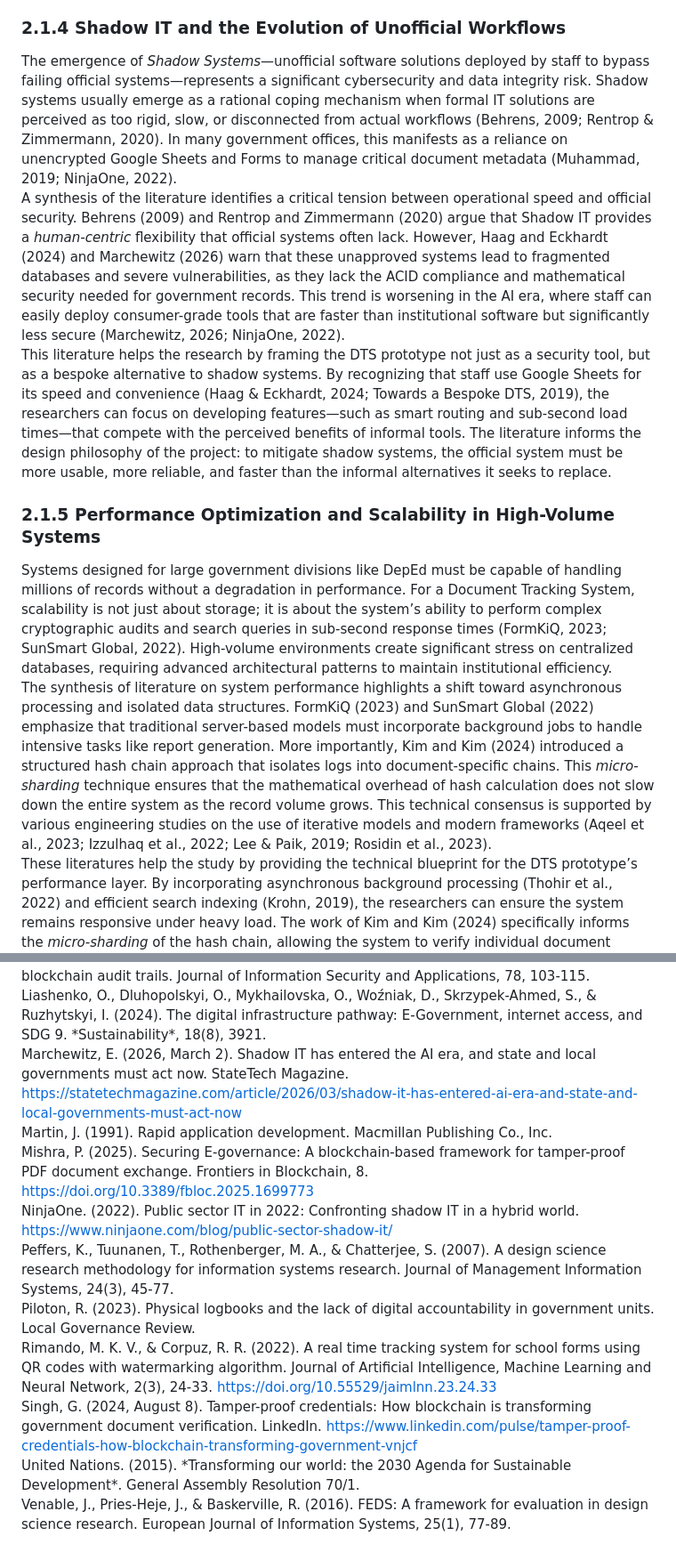
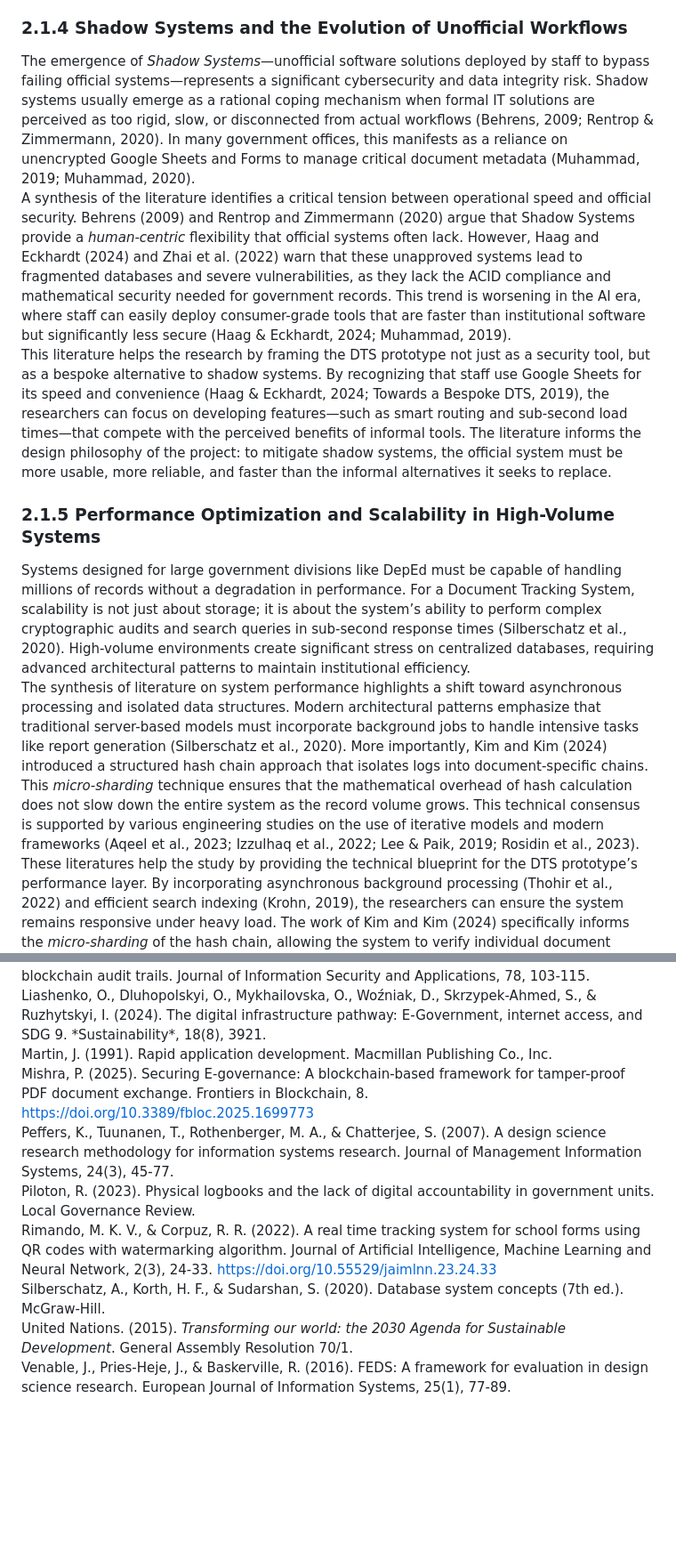
Before and after one commit to MirkoLouis/DTS-Prototype, a Markdown page: paper/Cryptographic DTS - Manuscript.md, 2 parts joined by grey strips. Shown at 89% size. Drawn GitHub-style; blank space fills up the shorter version.

```diff
--- a/paper/Cryptographic DTS - Manuscript.md
+++ b/paper/Cryptographic DTS - Manuscript.md
@@ -128,16 +128,16 @@ Effective document tracking requires a seamless bridge between the physical move
 The synthesis of literature on synchronization identifies QR codes as the most practical and acceptable technology for public sector environments. Farin (2024) and Acedo (2025) found that QR scanning is highly accepted in Philippine institutions due to its cost-effectiveness and ease of use. While more advanced technologies like NFC and IoT (Abidin et al., 2019, 2020\) offer superior real-time localization, they are often seen as too expensive or complex for local government units. Conversely, studies on barcodes (Rellon et al., 2020\) and watermarking (Rimando & Corpuz, 2022\) suggest that while functional, they lack the rapid scanning and identification capabilities of modern QR tags (Kwon et al., 2023; Tan et al., 2023).
 These literature helps the study by justifying the selection of QR code technology as the primary mechanism for department-to-department hand-offs. It establishes that for a system to be *active*, it must require a physical scan to move a document from an *in transit* to a *processing* state. This synchronization directly supports the requirements of RA 11032 by providing verifiable, timestamped proof of every transfer. Furthermore, by learning from the acceptability studies of Jaquilmo (2023) and Hermosa (2023), the researchers can design a scanning interface that minimizes administrative friction while maximizing physical accountability.
 
-### **2.1.4 Shadow IT and the Evolution of Unofficial Workflows**
+### **2.1.4 Shadow Systems and the Evolution of Unofficial Workflows**
 
-The emergence of *Shadow Systems*—unofficial software solutions deployed by staff to bypass failing official systems—represents a significant cybersecurity and data integrity risk. Shadow systems usually emerge as a rational coping mechanism when formal IT solutions are perceived as too rigid, slow, or disconnected from actual workflows (Behrens, 2009; Rentrop & Zimmermann, 2020). In many government offices, this manifests as a reliance on unencrypted Google Sheets and Forms to manage critical document metadata (Muhammad, 2019; NinjaOne, 2022).
-A synthesis of the literature identifies a critical tension between operational speed and official security. Behrens (2009) and Rentrop and Zimmermann (2020) argue that Shadow IT provides a *human-centric* flexibility that official systems often lack. However, Haag and Eckhardt (2024) and Marchewitz (2026) warn that these unapproved systems lead to fragmented databases and severe vulnerabilities, as they lack the ACID compliance and mathematical security needed for government records. This trend is worsening in the AI era, where staff can easily deploy consumer-grade tools that are faster than institutional software but significantly less secure (Marchewitz, 2026; NinjaOne, 2022).
+The emergence of *Shadow Systems*—unofficial software solutions deployed by staff to bypass failing official systems—represents a significant cybersecurity and data integrity risk. Shadow systems usually emerge as a rational coping mechanism when formal IT solutions are perceived as too rigid, slow, or disconnected from actual workflows (Behrens, 2009; Rentrop & Zimmermann, 2020). In many government offices, this manifests as a reliance on unencrypted Google Sheets and Forms to manage critical document metadata (Muhammad, 2019; Muhammad, 2020).
+A synthesis of the literature identifies a critical tension between operational speed and official security. Behrens (2009) and Rentrop and Zimmermann (2020) argue that Shadow Systems provide a *human-centric* flexibility that official systems often lack. However, Haag and Eckhardt (2024) and Zhai et al. (2022) warn that these unapproved systems lead to fragmented databases and severe vulnerabilities, as they lack the ACID compliance and mathematical security needed for government records. This trend is worsening in the AI era, where staff can easily deploy consumer-grade tools that are faster than institutional software but significantly less secure (Haag & Eckhardt, 2024; Muhammad, 2019).
 This literature helps the research by framing the DTS prototype not just as a security tool, but as a bespoke alternative to shadow systems. By recognizing that staff use Google Sheets for its speed and convenience (Haag & Eckhardt, 2024; Towards a Bespoke DTS, 2019), the researchers can focus on developing features—such as smart routing and sub-second load times—that compete with the perceived benefits of informal tools. The literature informs the design philosophy of the project: to mitigate shadow systems, the official system must be more usable, more reliable, and faster than the informal alternatives it seeks to replace.
 
 ### **2.1.5 Performance Optimization and Scalability in High-Volume Systems**
 
-Systems designed for large government divisions like DepEd must be capable of handling millions of records without a degradation in performance. For a Document Tracking System, scalability is not just about storage; it is about the system’s ability to perform complex cryptographic audits and search queries in sub-second response times (FormKiQ, 2023; SunSmart Global, 2022). High-volume environments create significant stress on centralized databases, requiring advanced architectural patterns to maintain institutional efficiency.
-The synthesis of literature on system performance highlights a shift toward asynchronous processing and isolated data structures. FormKiQ (2023) and SunSmart Global (2022) emphasize that traditional server-based models must incorporate background jobs to handle intensive tasks like report generation. More importantly, Kim and Kim (2024) introduced a structured hash chain approach that isolates logs into document-specific chains. This *micro-sharding* technique ensures that the mathematical overhead of hash calculation does not slow down the entire system as the record volume grows. This technical consensus is supported by various engineering studies on the use of iterative models and modern frameworks (Aqeel et al., 2023; Izzulhaq et al., 2022; Lee & Paik, 2019; Rosidin et al., 2023).
+Systems designed for large government divisions like DepEd must be capable of handling millions of records without a degradation in performance. For a Document Tracking System, scalability is not just about storage; it is about the system’s ability to perform complex cryptographic audits and search queries in sub-second response times (Silberschatz et al., 2020). High-volume environments create significant stress on centralized databases, requiring advanced architectural patterns to maintain institutional efficiency.
+The synthesis of literature on system performance highlights a shift toward asynchronous processing and isolated data structures. Modern architectural patterns emphasize that traditional server-based models must incorporate background jobs to handle intensive tasks like report generation (Silberschatz et al., 2020). More importantly, Kim and Kim (2024) introduced a structured hash chain approach that isolates logs into document-specific chains. This *micro-sharding* technique ensures that the mathematical overhead of hash calculation does not slow down the entire system as the record volume grows. This technical consensus is supported by various engineering studies on the use of iterative models and modern frameworks (Aqeel et al., 2023; Izzulhaq et al., 2022; Lee & Paik, 2019; Rosidin et al., 2023).
 These literatures help the study by providing the technical blueprint for the DTS prototype’s performance layer. By incorporating asynchronous background processing (Thohir et al., 2022\) and efficient search indexing (Krohn, 2019), the researchers can ensure the system remains responsive under heavy load. The work of Kim and Kim (2024) specifically informs the *micro-sharding* of the hash chain, allowing the system to verify individual document integrity without needing to scan the entire global ledger. This ensures that the system meets the high-volume performance metrics defined in Chapter 3 while maintaining strict mathematical security.
 
 ### **2.1.6 Human-Centric Design and Technology Acceptance**
@@ -325,13 +325,11 @@ Imam, I. T., Arafat, Y., Alam, K. S., & Shahriyar, S. A. (2025). Blockchain-base
 Keen, P. G., & Scott Morton, M. S. (1978). Decision support systems: An organizational perspective. Addison-Wesley.
 Kim, J., & Kim, H. (2024). A structured and adaptive hash chain approach for scalable blockchain audit trails. Journal of Information Security and Applications, 78, 103-115.
 Liashenko, O., Dluhopolskyi, O., Mykhailovska, O., Woźniak, D., Skrzypek-Ahmed, S., & Ruzhytskyi, I. (2024). The digital infrastructure pathway: E-Government, internet access, and SDG 9\. \*Sustainability\*, 18(8), 3921\.
-Marchewitz, E. (2026, March 2). Shadow IT has entered the AI era, and state and local governments must act now. StateTech Magazine. https://statetechmagazine.com/article/2026/03/shadow-it-has-entered-ai-era-and-state-and-local-governments-must-act-now
 Martin, J. (1991). Rapid application development. Macmillan Publishing Co., Inc.
 Mishra, P. (2025). Securing E-governance: A blockchain-based framework for tamper-proof PDF document exchange. Frontiers in Blockchain, 8\. https://doi.org/10.3389/fbloc.2025.1699773
-NinjaOne. (2022). Public sector IT in 2022: Confronting shadow IT in a hybrid world. https://www.ninjaone.com/blog/public-sector-shadow-it/
 Peffers, K., Tuunanen, T., Rothenberger, M. A., & Chatterjee, S. (2007). A design science research methodology for information systems research. Journal of Management Information Systems, 24(3), 45-77.
 Piloton, R. (2023). Physical logbooks and the lack of digital accountability in government units. Local Governance Review.
 Rimando, M. K. V., & Corpuz, R. R. (2022). A real time tracking system for school forms using QR codes with watermarking algorithm. Journal of Artificial Intelligence, Machine Learning and Neural Network, 2(3), 24-33. https://doi.org/10.55529/jaimlnn.23.24.33
-Singh, G. (2024, August 8). Tamper-proof credentials: How blockchain is transforming government document verification. LinkedIn. https://www.linkedin.com/pulse/tamper-proof-credentials-how-blockchain-transforming-government-vnjcf
-United Nations. (2015). \*Transforming our world: the 2030 Agenda for Sustainable Development\*. General Assembly Resolution 70/1.
+Silberschatz, A., Korth, H. F., & Sudarshan, S. (2020). Database system concepts (7th ed.). McGraw-Hill.
+United Nations. (2015). *Transforming our world: the 2030 Agenda for Sustainable Development*. General Assembly Resolution 70/1.
 Venable, J., Pries-Heje, J., & Baskerville, R. (2016). FEDS: A framework for evaluation in design science research. European Journal of Information Systems, 25(1), 77-89.
```
Also changed, not shown: other parts of paper/Cryptographic DTS - Manuscript.md (+7 -7 lines), paper/References.md (+4 -16 lines).
